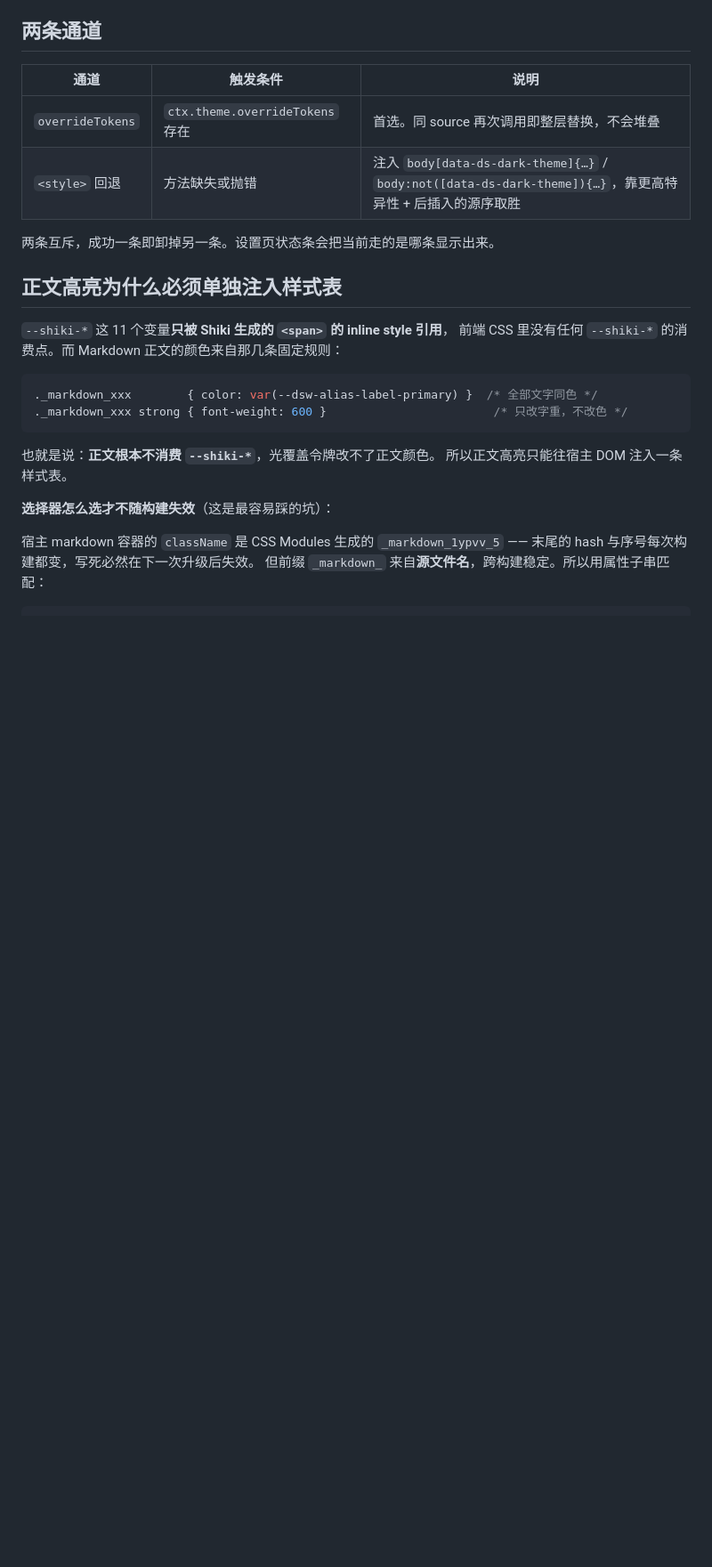
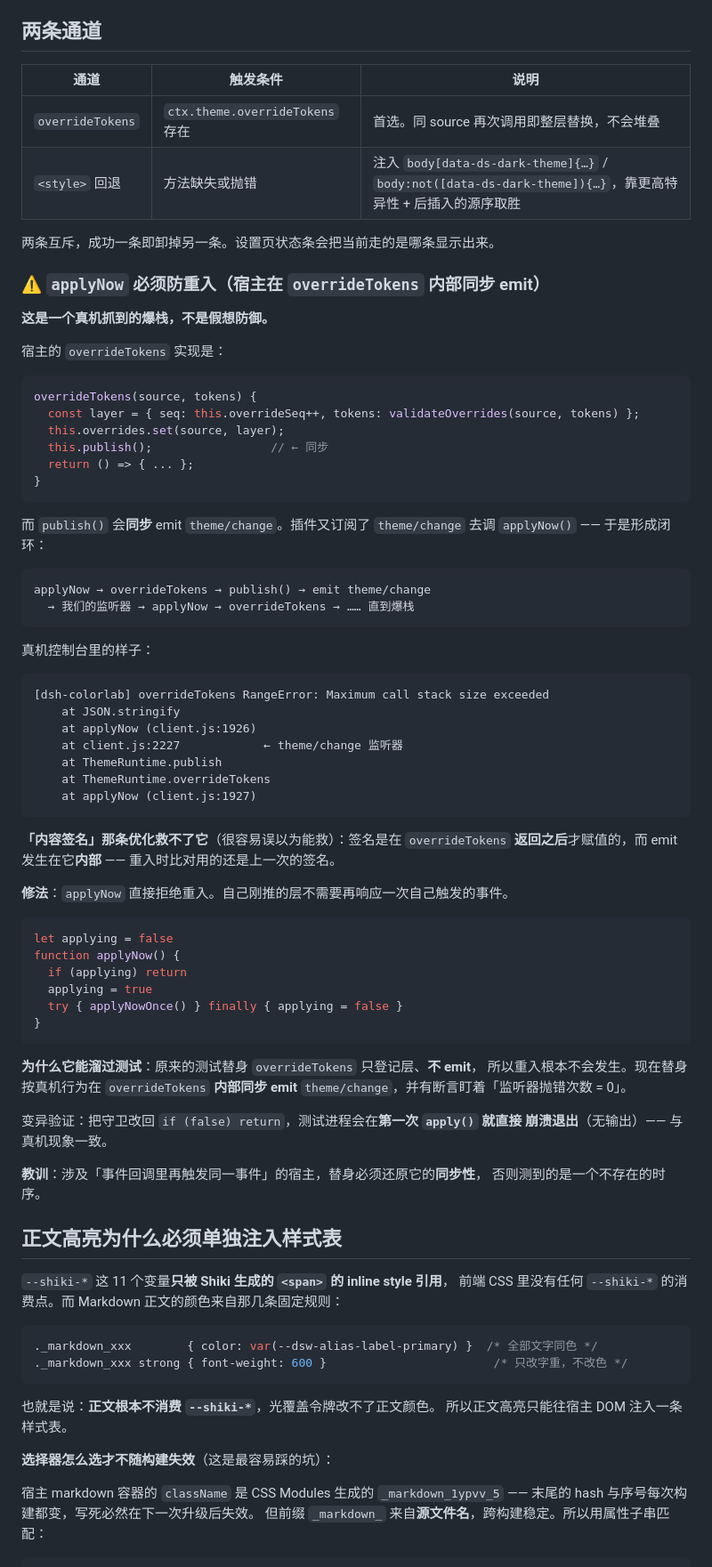
Before and after one commit to ruegg114514/dsh-colorlab, a Markdown page: docs/DESIGN.md, the part around one of its changes. Shown at 89% size. Drawn GitHub-style; blank space fills up the shorter version.

Commit message:
Document the applyNow re-entrancy fix and add a console-cleanliness check

````diff
--- a/docs/DESIGN.md
+++ b/docs/DESIGN.md
@@ -30,6 +30,65 @@
 | `<style>` 回退 | 方法缺失或抛错 | 注入 `body[data-ds-dark-theme]{…}` / `body:not([data-ds-dark-theme]){…}`，靠更高特异性 + 后插入的源序取胜 |
 
 两条互斥，成功一条即卸掉另一条。设置页状态条会把当前走的是哪条显示出来。
+
+### ⚠️ `applyNow` 必须防重入（宿主在 `overrideTokens` 内部**同步** emit）
+
+**这是一个真机抓到的爆栈，不是假想防御。**
+
+宿主的 `overrideTokens` 实现是：
+
+```js
+overrideTokens(source, tokens) {
+  const layer = { seq: this.overrideSeq++, tokens: validateOverrides(source, tokens) };
+  this.overrides.set(source, layer);
+  this.publish();                 // ← 同步
+  return () => { ... };
+}
+```
+
+而 `publish()` 会**同步** emit `theme/change`。插件又订阅了 `theme/change` 去调
+`applyNow()` —— 于是形成闭环：
+
+```
+applyNow → overrideTokens → publish() → emit theme/change
+  → 我们的监听器 → applyNow → overrideTokens → …… 直到爆栈
+```
+
+真机控制台里的样子：
+
+```
+[dsh-colorlab] overrideTokens RangeError: Maximum call stack size exceeded
+    at JSON.stringify
+    at applyNow (client.js:1926)
+    at client.js:2227            ← theme/change 监听器
+    at ThemeRuntime.publish
+    at ThemeRuntime.overrideTokens
+    at applyNow (client.js:1927)
+```
+
+**「内容签名」那条优化救不了它**（很容易误以为能救）：签名是在 `overrideTokens`
+**返回之后**才赋值的，而 emit 发生在它**内部** —— 重入时比对用的还是上一次的签名。
+
+**修法**：`applyNow` 直接拒绝重入。自己刚推的层不需要再响应一次自己触发的事件。
+
+```js
+let applying = false
+function applyNow() {
+  if (applying) return
+  applying = true
+  try { applyNowOnce() } finally { applying = false }
+}
+```
+
+**为什么它能溜过测试**：原来的测试替身 `overrideTokens` 只登记层、**不 emit**，
+所以重入根本不会发生。现在替身按真机行为在 `overrideTokens` **内部同步 emit**
+`theme/change`，并有断言盯着「监听器抛错次数 = 0」。
+
+变异验证：把守卫改回 `if (false) return`，测试进程会在**第一次 `apply()` 就直接
+崩溃退出**（无输出）—— 与真机现象一致。
+
+**教训**：涉及「事件回调里再触发同一事件」的宿主，替身必须还原它的**同步性**，
+否则测到的是一个不存在的时序。
 
 ## 正文高亮为什么必须单独注入样式表
 
````
Also changed, not shown: other parts of docs/DESIGN.md (+3 -0 lines).
